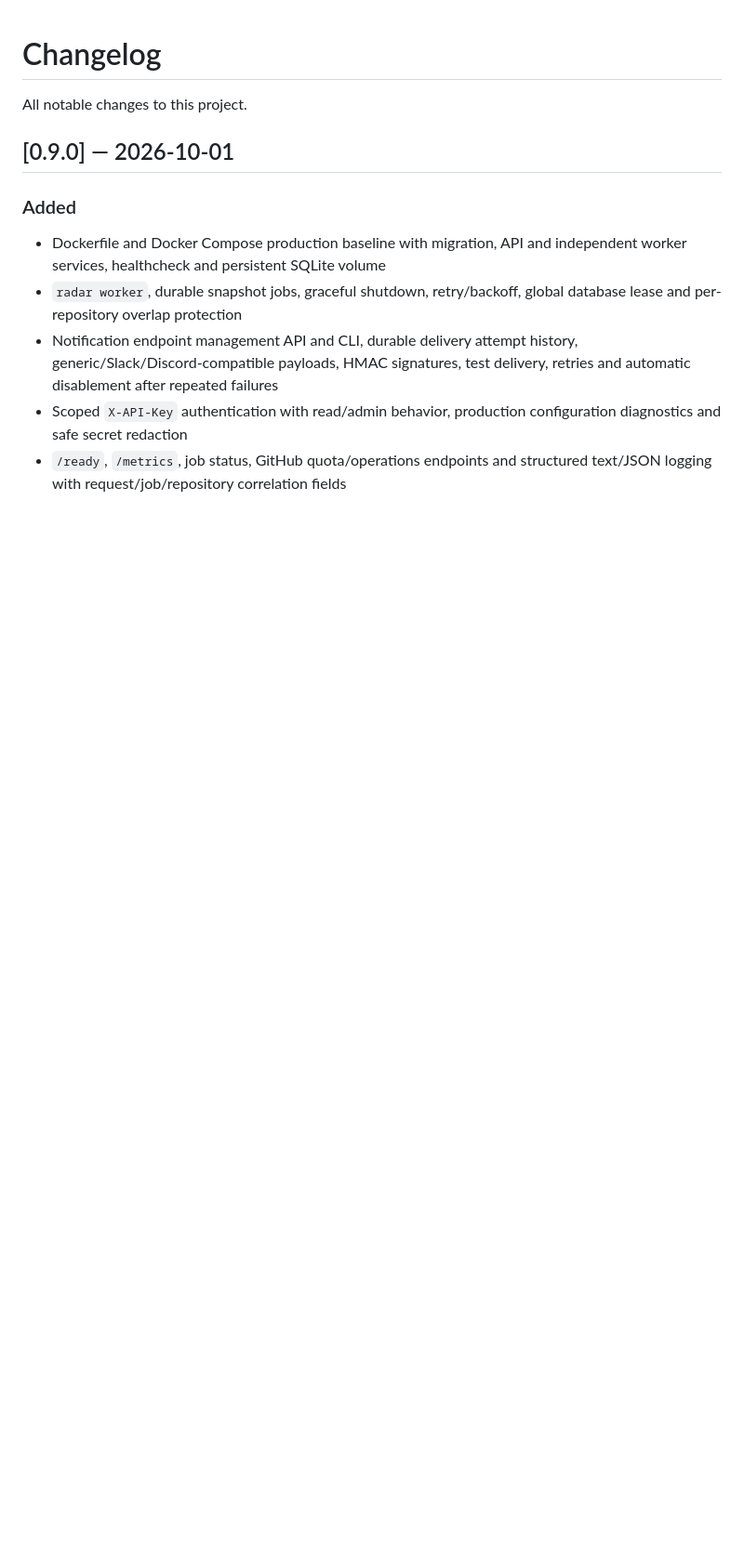
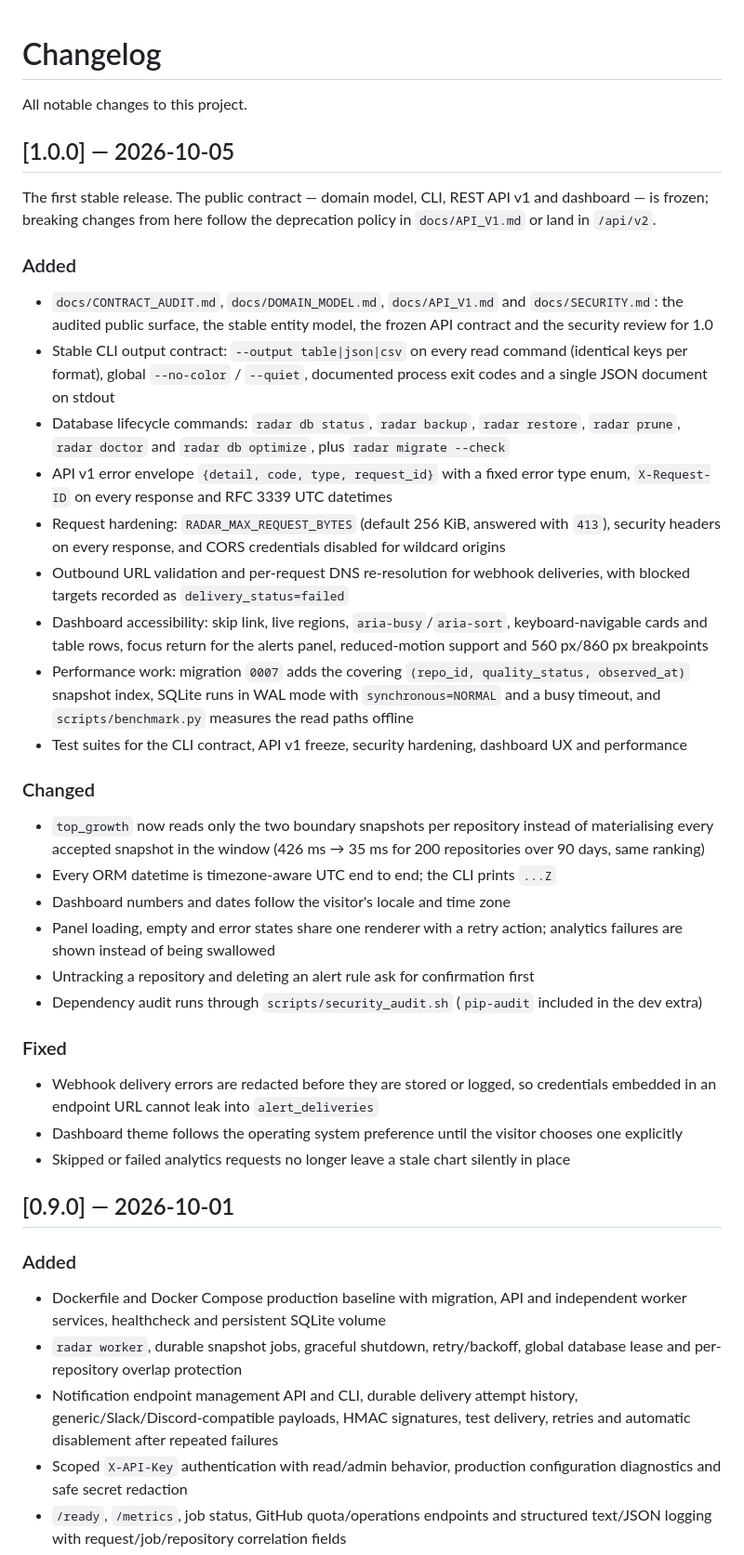
Before and after one commit to jaydeadlondon/github-radar, a Markdown page: CHANGELOG.md, the part around the change. Shown at 93% size. GitHub-like rendering; blank space fills up the shorter version.

Commit message:
Write the 1.0.0 changelog entry

```diff
--- a/CHANGELOG.md
+++ b/CHANGELOG.md
@@ -1,6 +1,62 @@
 # Changelog
 
 All notable changes to this project.
+
+## [1.0.0] — 2026-10-05
+
+The first stable release. The public contract — domain model, CLI, REST API v1
+and dashboard — is frozen; breaking changes from here follow the deprecation
+policy in `docs/API_V1.md` or land in `/api/v2`.
+
+### Added
+
+- `docs/CONTRACT_AUDIT.md`, `docs/DOMAIN_MODEL.md`, `docs/API_V1.md` and
+  `docs/SECURITY.md`: the audited public surface, the stable entity model, the
+  frozen API contract and the security review for 1.0
+- Stable CLI output contract: `--output table|json|csv` on every read command
+  (identical keys per format), global `--no-color` / `--quiet`, documented
+  process exit codes and a single JSON document on stdout
+- Database lifecycle commands: `radar db status`, `radar backup`,
+  `radar restore`, `radar prune`, `radar doctor` and `radar db optimize`, plus
+  `radar migrate --check`
+- API v1 error envelope `{detail, code, type, request_id}` with a fixed error
+  type enum, `X-Request-ID` on every response and RFC 3339 UTC datetimes
+- Request hardening: `RADAR_MAX_REQUEST_BYTES` (default 256 KiB, answered with
+  `413`), security headers on every response, and CORS credentials disabled for
+  wildcard origins
+- Outbound URL validation and per-request DNS re-resolution for webhook
+  deliveries, with blocked targets recorded as `delivery_status=failed`
+- Dashboard accessibility: skip link, live regions, `aria-busy`/`aria-sort`,
+  keyboard-navigable cards and table rows, focus return for the alerts panel,
+  reduced-motion support and 560 px/860 px breakpoints
+- Performance work: migration `0007` adds the covering
+  `(repo_id, quality_status, observed_at)` snapshot index, SQLite runs in WAL
+  mode with `synchronous=NORMAL` and a busy timeout, and `scripts/benchmark.py`
+  measures the read paths offline
+- Test suites for the CLI contract, API v1 freeze, security hardening, dashboard
+  UX and performance
+
+### Changed
+
+- `top_growth` now reads only the two boundary snapshots per repository instead
+  of materialising every accepted snapshot in the window (426 ms → 35 ms for
+  200 repositories over 90 days, same ranking)
+- Every ORM datetime is timezone-aware UTC end to end; the CLI prints `...Z`
+- Dashboard numbers and dates follow the visitor's locale and time zone
+- Panel loading, empty and error states share one renderer with a retry action;
+  analytics failures are shown instead of being swallowed
+- Untracking a repository and deleting an alert rule ask for confirmation first
+- Dependency audit runs through `scripts/security_audit.sh` (`pip-audit`
+  included in the dev extra)
+
+### Fixed
+
+- Webhook delivery errors are redacted before they are stored or logged, so
+  credentials embedded in an endpoint URL cannot leak into `alert_deliveries`
+- Dashboard theme follows the operating system preference until the visitor
+  chooses one explicitly
+- Skipped or failed analytics requests no longer leave a stale chart silently in
+  place
 
 ## [0.9.0] — 2026-10-01
 
```
